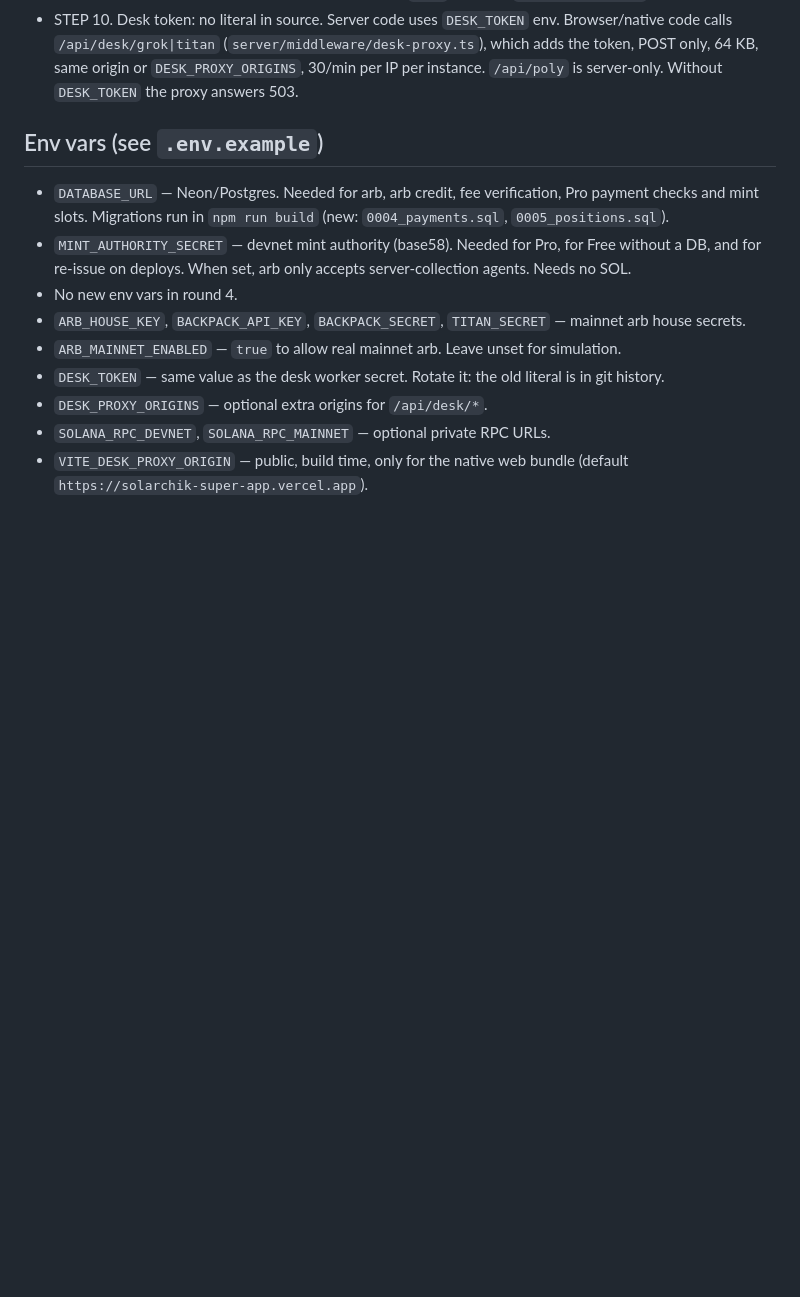
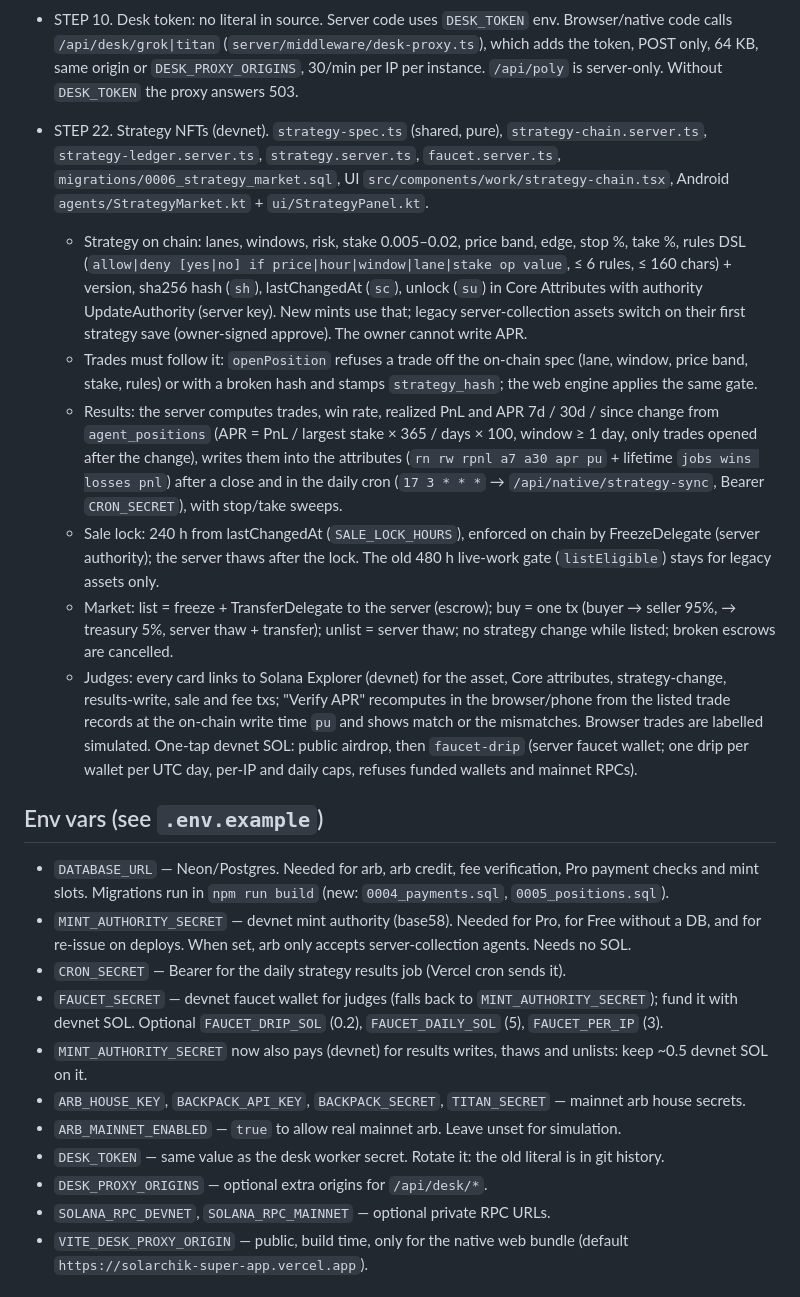
Before and after one commit to Solar-DePIN-Hub/Solarchik, a Markdown page: PROGRESS.md, the part around the change. Drawn GitHub-style; blank space fills up the shorter version.

Commit message:
PROGRESS: Strategy NFTs, judge verify + faucet

```diff
--- a/PROGRESS.md
+++ b/PROGRESS.md
@@ -25,11 +25,21 @@
 - STEP 21. Secretary worker (`worker/solarchik-screen.js`): `/sip` and `/openai-webhook` check the Standard Webhooks signature with `OPENAI_WEBHOOK_SECRET` (enforced once the secret is set); `/expect`, `/voicemail`, `/phone` need `Authorization: Bearer <SECRETARY_TOKEN>`; incoming calls identify the player from SIP Diversion / History-Info / To (Zadarma +380914810885 → owner account via `OWNER_USER_ID`, other numbers via `/phone`), bill $0.20 per answered call, write the inbox line and let the realtime model save the call note through the per-call `/mcp` tool. See `worker/DEPLOY.md`.
 - STEP 10. Desk token: no literal in source. Server code uses `DESK_TOKEN` env. Browser/native code calls `/api/desk/grok|titan` (`server/middleware/desk-proxy.ts`), which adds the token, POST only, 64 KB, same origin or `DESK_PROXY_ORIGINS`, 30/min per IP per instance. `/api/poly` is server-only. Without `DESK_TOKEN` the proxy answers 503.
 
+- STEP 22. Strategy NFTs (devnet). `strategy-spec.ts` (shared, pure), `strategy-chain.server.ts`, `strategy-ledger.server.ts`, `strategy.server.ts`, `faucet.server.ts`, `migrations/0006_strategy_market.sql`, UI `src/components/work/strategy-chain.tsx`, Android `agents/StrategyMarket.kt` + `ui/StrategyPanel.kt`.
+  - Strategy on chain: lanes, windows, risk, stake 0.005–0.02, price band, edge, stop %, take %, rules DSL (`allow|deny [yes|no] if price|hour|window|lane|stake op value`, ≤ 6 rules, ≤ 160 chars) + version, sha256 hash (`sh`), lastChangedAt (`sc`), unlock (`su`) in Core Attributes with authority UpdateAuthority (server key). New mints use that; legacy server-collection assets switch on their first strategy save (owner-signed approve). The owner cannot write APR.
+  - Trades must follow it: `openPosition` refuses a trade off the on-chain spec (lane, window, price band, stake, rules) or with a broken hash and stamps `strategy_hash`; the web engine applies the same gate.
+  - Results: the server computes trades, win rate, realized PnL and APR 7d / 30d / since change from `agent_positions` (APR = PnL / largest stake × 365 / days × 100, window ≥ 1 day, only trades opened after the change), writes them into the attributes (`rn rw rpnl a7 a30 apr pu` + lifetime `jobs wins losses pnl`) after a close and in the daily cron (`17 3 * * *` → `/api/native/strategy-sync`, Bearer `CRON_SECRET`), with stop/take sweeps.
+  - Sale lock: 240 h from lastChangedAt (`SALE_LOCK_HOURS`), enforced on chain by FreezeDelegate (server authority); the server thaws after the lock. The old 480 h live-work gate (`listEligible`) stays for legacy assets only.
+  - Market: list = freeze + TransferDelegate to the server (escrow); buy = one tx (buyer → seller 95%, → treasury 5%, server thaw + transfer); unlist = server thaw; no strategy change while listed; broken escrows are cancelled.
+  - Judges: every card links to Solana Explorer (devnet) for the asset, Core attributes, strategy-change, results-write, sale and fee txs; "Verify APR" recomputes in the browser/phone from the listed trade records at the on-chain write time `pu` and shows match or the mismatches. Browser trades are labelled simulated. One-tap devnet SOL: public airdrop, then `faucet-drip` (server faucet wallet; one drip per wallet per UTC day, per-IP and daily caps, refuses funded wallets and mainnet RPCs).
+
 ## Env vars (see `.env.example`)
 
 - `DATABASE_URL` — Neon/Postgres. Needed for arb, arb credit, fee verification, Pro payment checks and mint slots. Migrations run in `npm run build` (new: `0004_payments.sql`, `0005_positions.sql`).
 - `MINT_AUTHORITY_SECRET` — devnet mint authority (base58). Needed for Pro, for Free without a DB, and for re-issue on deploys. When set, arb only accepts server-collection agents. Needs no SOL.
-- No new env vars in round 4.
+- `CRON_SECRET` — Bearer for the daily strategy results job (Vercel cron sends it).
+- `FAUCET_SECRET` — devnet faucet wallet for judges (falls back to `MINT_AUTHORITY_SECRET`); fund it with devnet SOL. Optional `FAUCET_DRIP_SOL` (0.2), `FAUCET_DAILY_SOL` (5), `FAUCET_PER_IP` (3).
+- `MINT_AUTHORITY_SECRET` now also pays (devnet) for results writes, thaws and unlists: keep ~0.5 devnet SOL on it.
 - `ARB_HOUSE_KEY`, `BACKPACK_API_KEY`, `BACKPACK_SECRET`, `TITAN_SECRET` — mainnet arb house secrets.
 - `ARB_MAINNET_ENABLED` — `true` to allow real mainnet arb. Leave unset for simulation.
 - `DESK_TOKEN` — same value as the desk worker secret. Rotate it: the old literal is in git history.
```
